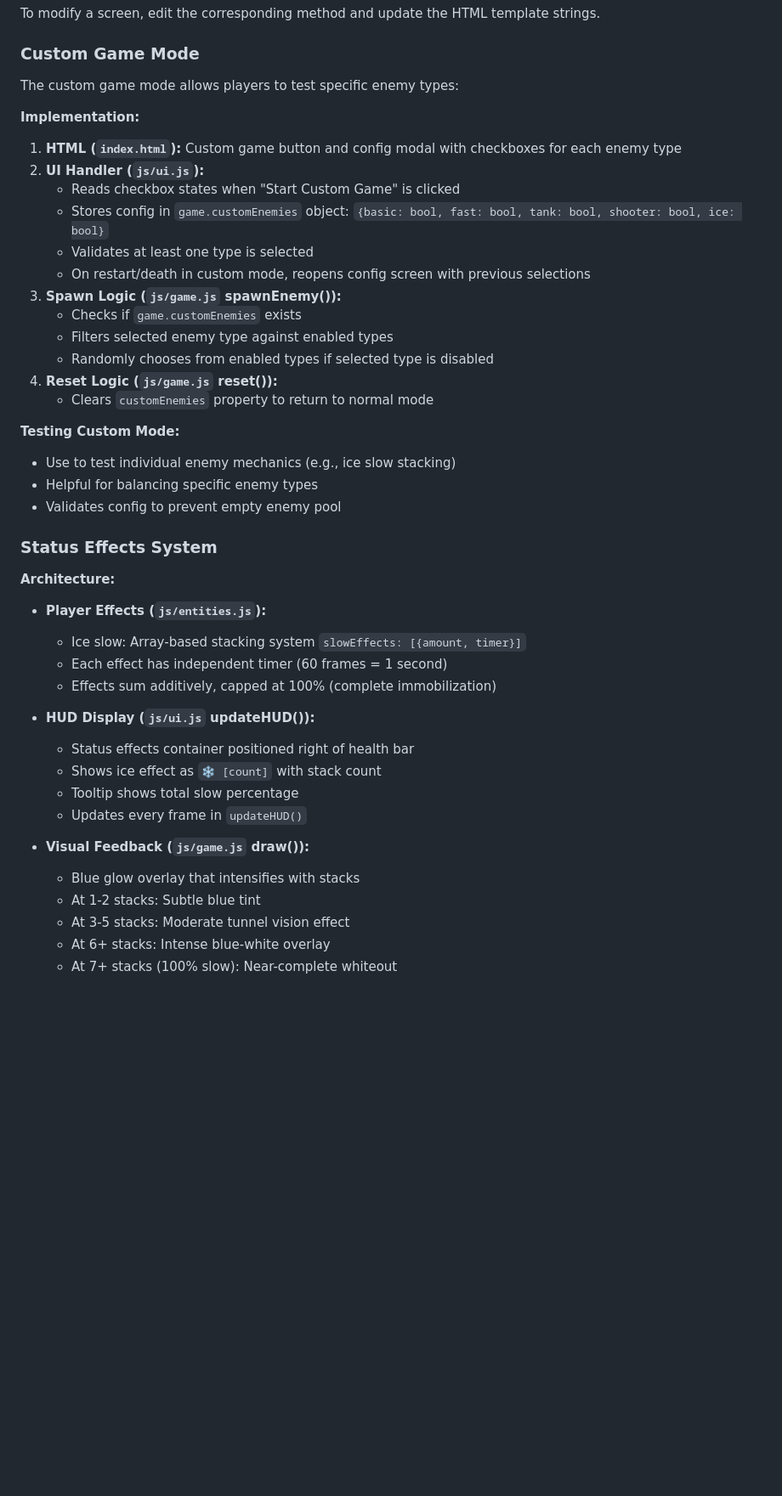
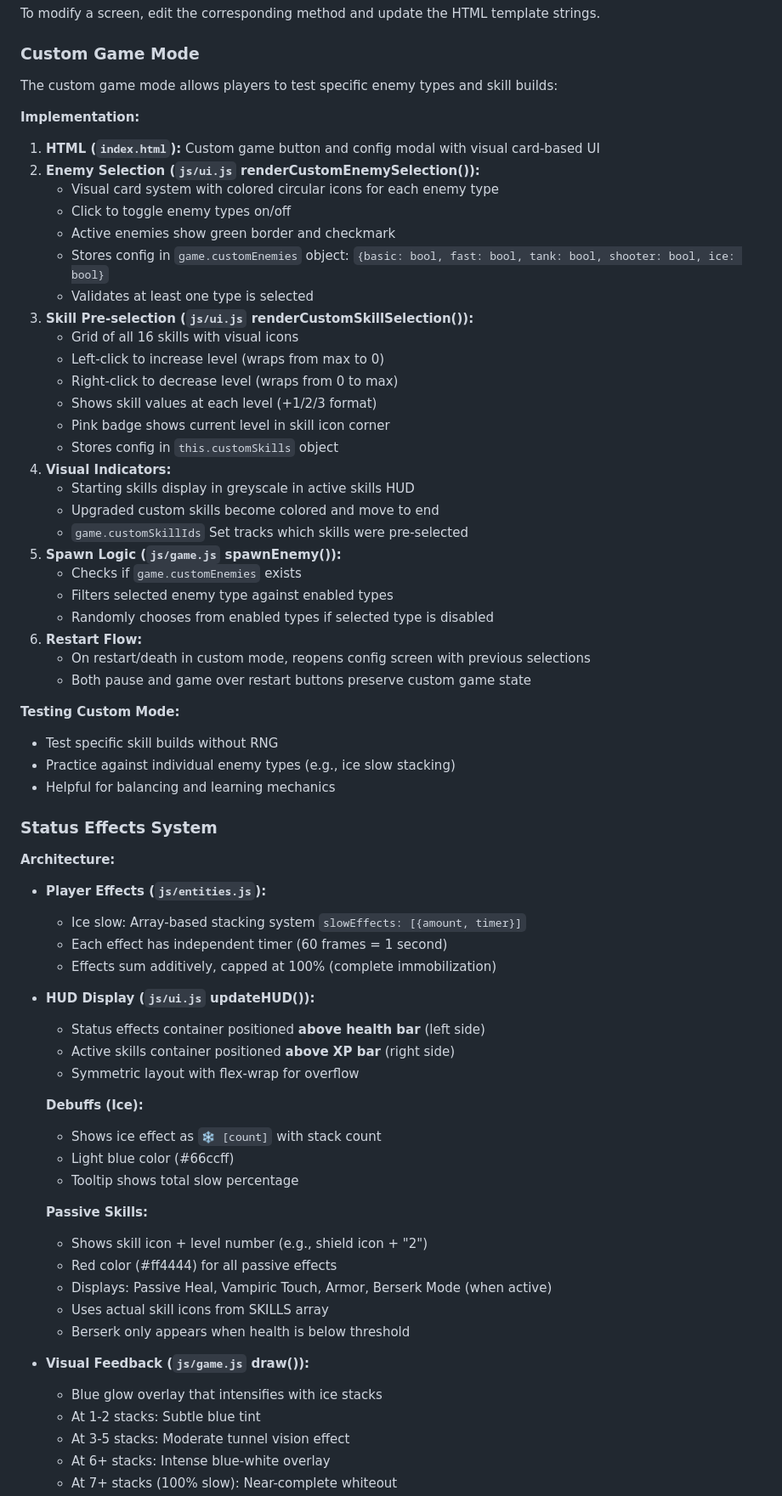
Before and after one commit to VictorZakharov/void-harvest-game, a Markdown page: CLAUDE.md, the part around one of its changes. Shown at 85% size. Drawn GitHub-style; blank space fills up the shorter version.

```diff
--- a/CLAUDE.md
+++ b/CLAUDE.md
@@ -238,26 +238,39 @@ To modify a screen, edit the corresponding method and update the HTML template s
 
 ### Custom Game Mode
 
-The custom game mode allows players to test specific enemy types:
+The custom game mode allows players to test specific enemy types and skill builds:
 
 **Implementation:**
-1. **HTML (`index.html`):** Custom game button and config modal with checkboxes for each enemy type
-2. **UI Handler (`js/ui.js`):**
-   - Reads checkbox states when "Start Custom Game" is clicked
+1. **HTML (`index.html`):** Custom game button and config modal with visual card-based UI
+2. **Enemy Selection (`js/ui.js` renderCustomEnemySelection()):**
+   - Visual card system with colored circular icons for each enemy type
+   - Click to toggle enemy types on/off
+   - Active enemies show green border and checkmark
    - Stores config in `game.customEnemies` object: `{basic: bool, fast: bool, tank: bool, shooter: bool, ice: bool}`
    - Validates at least one type is selected
-   - On restart/death in custom mode, reopens config screen with previous selections
-3. **Spawn Logic (`js/game.js` spawnEnemy()):**
+3. **Skill Pre-selection (`js/ui.js` renderCustomSkillSelection()):**
+   - Grid of all 16 skills with visual icons
+   - Left-click to increase level (wraps from max to 0)
+   - Right-click to decrease level (wraps from 0 to max)
+   - Shows skill values at each level (+1/2/3 format)
+   - Pink badge shows current level in skill icon corner
+   - Stores config in `this.customSkills` object
+4. **Visual Indicators:**
+   - Starting skills display in greyscale in active skills HUD
+   - Upgraded custom skills become colored and move to end
+   - `game.customSkillIds` Set tracks which skills were pre-selected
+5. **Spawn Logic (`js/game.js` spawnEnemy()):**
    - Checks if `game.customEnemies` exists
    - Filters selected enemy type against enabled types
    - Randomly chooses from enabled types if selected type is disabled
-4. **Reset Logic (`js/game.js` reset()):**
-   - Clears `customEnemies` property to return to normal mode
+6. **Restart Flow:**
+   - On restart/death in custom mode, reopens config screen with previous selections
+   - Both pause and game over restart buttons preserve custom game state
 
 **Testing Custom Mode:**
-- Use to test individual enemy mechanics (e.g., ice slow stacking)
-- Helpful for balancing specific enemy types
-- Validates config to prevent empty enemy pool
+- Test specific skill builds without RNG
+- Practice against individual enemy types (e.g., ice slow stacking)
+- Helpful for balancing and learning mechanics
 
 ### Status Effects System
 
@@ -268,13 +281,24 @@ The custom game mode allows players to test specific enemy types:
   - Effects sum additively, capped at 100% (complete immobilization)
 
 - **HUD Display (`js/ui.js` updateHUD()):**
-  - Status effects container positioned right of health bar
+  - Status effects container positioned **above health bar** (left side)
+  - Active skills container positioned **above XP bar** (right side)
+  - Symmetric layout with flex-wrap for overflow
+
+  **Debuffs (Ice):**
   - Shows ice effect as `❄ [count]` with stack count
+  - Light blue color (#66ccff)
   - Tooltip shows total slow percentage
-  - Updates every frame in `updateHUD()`
+
+  **Passive Skills:**
+  - Shows skill icon + level number (e.g., shield icon + "2")
+  - Red color (#ff4444) for all passive effects
+  - Displays: Passive Heal, Vampiric Touch, Armor, Berserk Mode (when active)
+  - Uses actual skill icons from SKILLS array
+  - Berserk only appears when health is below threshold
 
 - **Visual Feedback (`js/game.js` draw()):**
-  - Blue glow overlay that intensifies with stacks
+  - Blue glow overlay that intensifies with ice stacks
   - At 1-2 stacks: Subtle blue tint
   - At 3-5 stacks: Moderate tunnel vision effect
   - At 6+ stacks: Intense blue-white overlay
```
Also changed, not shown: other parts of CLAUDE.md (+13 -6 lines), README.md (+27 -5 lines).
